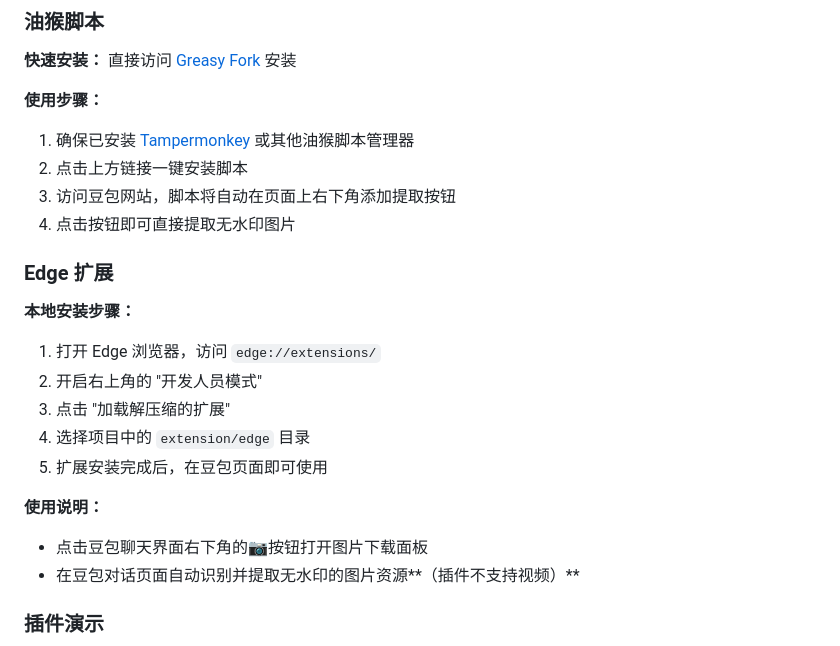
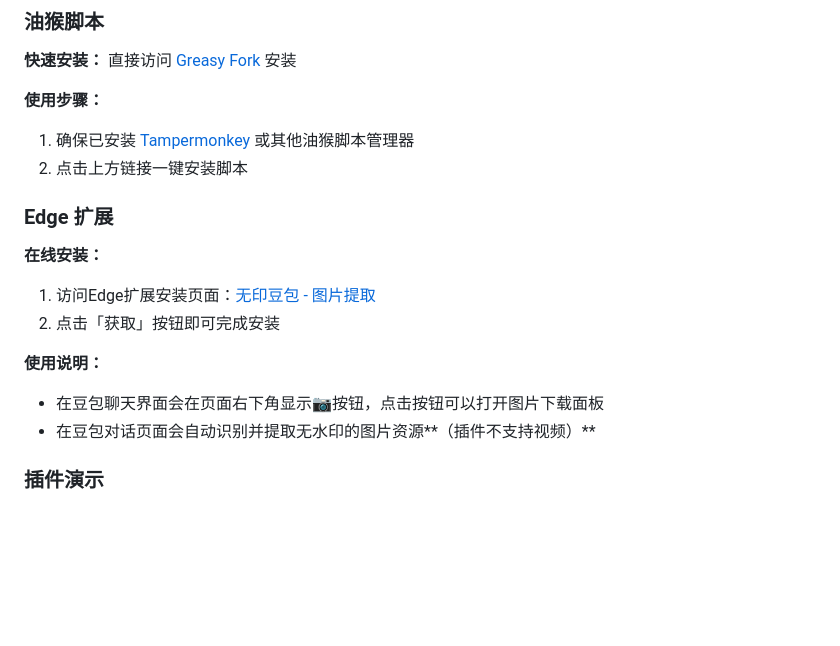
Before and after one commit to ihmily/doubao-nomark, a Markdown page: README.md, the part around the change. Drawn GitHub-style; blank space fills up the shorter version.

Commit message:
docs: update readme

```diff
--- a/README.md
+++ b/README.md
@@ -207,23 +207,18 @@ video_data = await doubao_video_parse(
 **使用步骤：**
 1. 确保已安装 [Tampermonkey](https://www.tampermonkey.net/) 或其他油猴脚本管理器
 2. 点击上方链接一键安装脚本
-3. 访问豆包网站，脚本将自动在页面上右下角添加提取按钮
-4. 点击按钮即可直接提取无水印图片
 
 ### Edge 扩展
 
-**本地安装步骤：**
+**在线安装：**
 
-1. 打开 Edge 浏览器，访问 `edge://extensions/`
-2. 开启右上角的 "开发人员模式"
-3. 点击 "加载解压缩的扩展"
-4. 选择项目中的 `extension/edge` 目录
-5. 扩展安装完成后，在豆包页面即可使用
+1. 访问Edge扩展安装页面：[无印豆包 - 图片提取](https://microsoftedge.microsoft.com/addons/detail/%E6%97%A0%E5%8D%B0%E8%B1%86%E5%8C%85-%E5%9B%BE%E7%89%87%E6%8F%90%E5%8F%96/hjlplfcnpgglfdjafekcgahffdengaij)
+2. 点击「获取」按钮即可完成安装
 
 **使用说明：**
 
-- 点击豆包聊天界面右下角的📷按钮打开图片下载面板
-- 在豆包对话页面自动识别并提取无水印的图片资源**（插件不支持视频）**
+- 在豆包聊天界面会在页面右下角显示📷按钮，点击按钮可以打开图片下载面板
+- 在豆包对话页面会自动识别并提取无水印的图片资源**（插件不支持视频）**
 
 ### 插件演示
 
```
